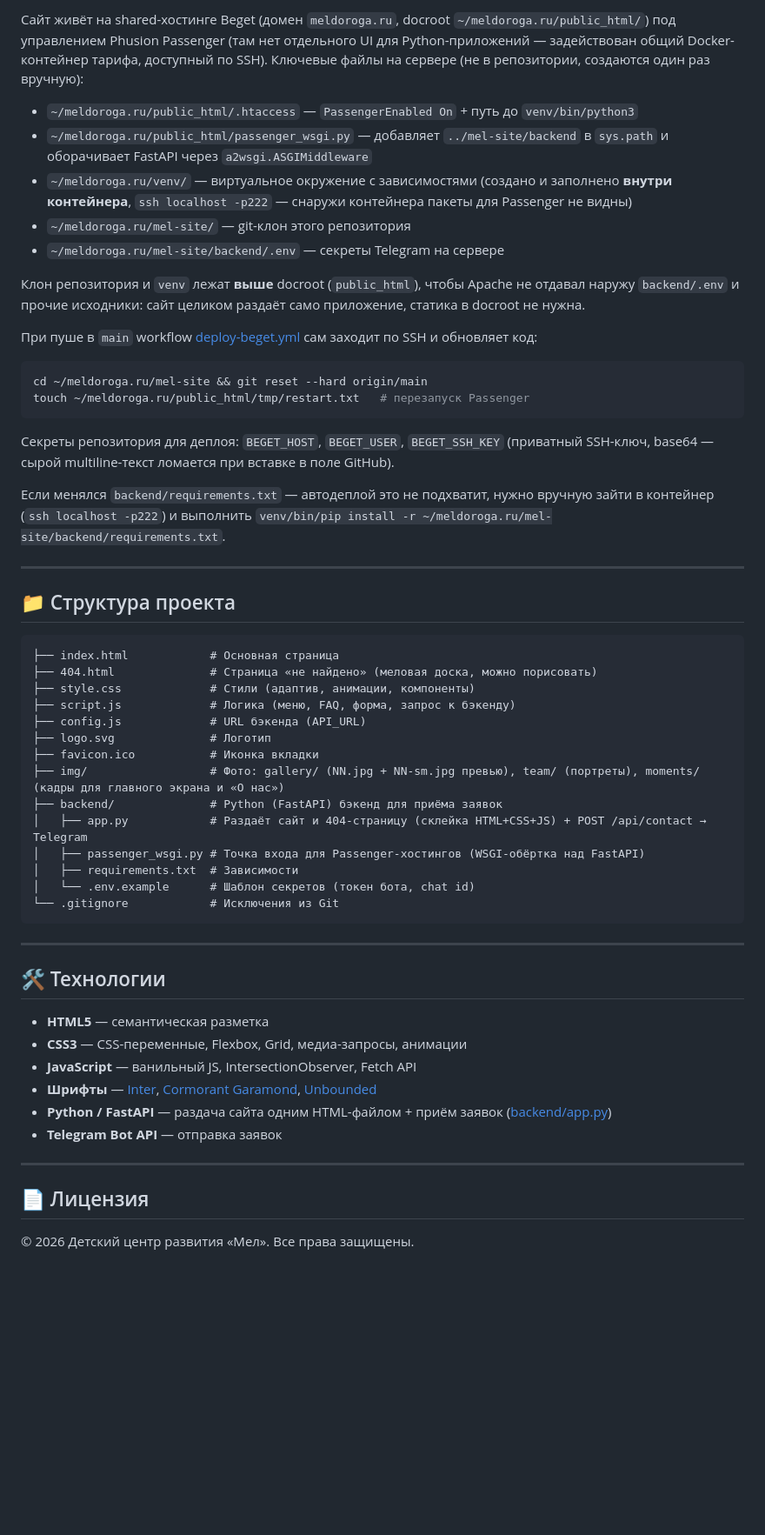
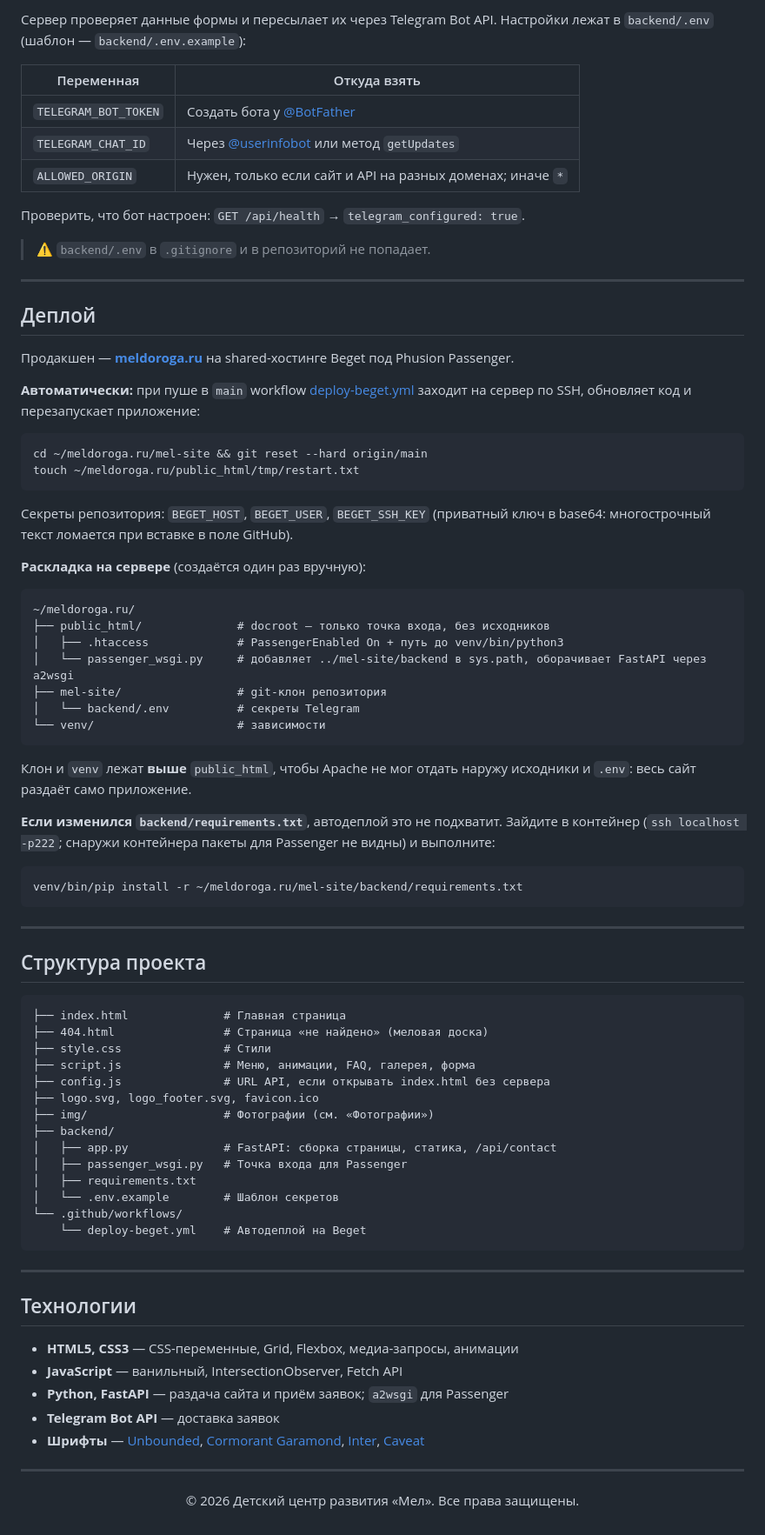
Before and after one commit to Yurko-v/Mel-logoped-site, a Markdown page: README.md, the part around one of its changes. Shown at 87% size. GitHub-like rendering; blank space fills up the shorter version.

Commit message:
Rework README and link to meldoroga.ru
Co-Authored-By: Claude Opus 5.5 <noreply@anthropic.com>

````diff
--- a/README.md
+++ b/README.md
@@ -78,59 +93,84 @@ python app.py
 
-Сайт живёт на shared-хостинге Beget (домен `meldoroga.ru`, docroot `~/meldoroga.ru/public_html/`) под управлением Phusion Passenger (там нет отдельного UI для Python-приложений — задействован общий Docker-контейнер тарифа, доступный по SSH). Ключевые файлы на сервере (не в репозитории, создаются один раз вручную):
+Сервер проверяет данные формы и пересылает их через Telegram Bot API. Настройки лежат в `backend/.env` (шаблон — `backend/.env.example`):
 
-- `~/meldoroga.ru/public_html/.htaccess` — `PassengerEnabled On` + путь до `venv/bin/python3`
-- `~/meldoroga.ru/public_html/passenger_wsgi.py` — добавляет `../mel-site/backend` в `sys.path` и оборачивает FastAPI через `a2wsgi.ASGIMiddleware`
-- `~/meldoroga.ru/venv/` — виртуальное окружение с зависимостями (создано и заполнено **внутри контейнера**, `ssh localhost -p222` — снаружи контейнера пакеты для Passenger не видны)
-- `~/meldoroga.ru/mel-site/` — git-клон этого репозитория
-- `~/meldoroga.ru/mel-site/backend/.env` — секреты Telegram на сервере
+| Переменная | Откуда взять |
+|---|---|
+| `TELEGRAM_BOT_TOKEN` | Создать бота у [@BotFather](https://t.me/BotFather) |
+| `TELEGRAM_CHAT_ID` | Через [@userinfobot](https://t.me/userinfobot) или метод `getUpdates` |
+| `ALLOWED_ORIGIN` | Нужен, только если сайт и API на разных доменах; иначе `*` |
 
-Клон репозитория и `venv` лежат **выше** docroot (`public_html`), чтобы Apache не отдавал наружу `backend/.env` и прочие исходники: сайт целиком раздаёт само приложение, статика в docroot не нужна.
+Проверить, что бот настроен: `GET /api/health` → `telegram_configured: true`.
 
-При пуше в `main` workflow [deploy-beget.yml](.github/workflows/deploy-beget.yml) сам заходит по SSH и обновляет код:
+> ⚠️ `backend/.env` в `.gitignore` и в репозиторий не попадает.
+
+---
+
+## Деплой
+
+Продакшен — **[meldoroga.ru](https://meldoroga.ru)** на shared-хостинге Beget под Phusion Passenger.
+
+**Автоматически:** при пуше в `main` workflow [deploy-beget.yml](.github/workflows/deploy-beget.yml) заходит на сервер по SSH, обновляет код и перезапускает приложение:
 
 ```bash
 cd ~/meldoroga.ru/mel-site && git reset --hard origin/main
-touch ~/meldoroga.ru/public_html/tmp/restart.txt   # перезапуск Passenger
+touch ~/meldoroga.ru/public_html/tmp/restart.txt
 ```
 
-Секреты репозитория для деплоя: `BEGET_HOST`, `BEGET_USER`, `BEGET_SSH_KEY` (приватный SSH-ключ, base64 — сырой multiline-текст ломается при вставке в поле GitHub).
+Секреты репозитория: `BEGET_HOST`, `BEGET_USER`, `BEGET_SSH_KEY` (приватный ключ в base64: многострочный текст ломается при вставке в поле GitHub).
 
-Если менялся `backend/requirements.txt` — автодеплой это не подхватит, нужно вручную зайти в контейнер (`ssh localhost -p222`) и выполнить `venv/bin/pip install -r ~/meldoroga.ru/mel-site/backend/requirements.txt`.
-
----
-
-## 📁 Структура проекта
+**Раскладка на сервере** (создаётся один раз вручную):
 
 ```
-├── index.html            # Основная страница
-├── 404.html              # Страница «не найдено» (меловая доска, можно порисовать)
-├── style.css             # Стили (адаптив, анимации, компоненты)
-├── script.js             # Логика (меню, FAQ, форма, запрос к бэкенду)
-├── config.js             # URL бэкенда (API_URL)
-├── logo.svg              # Логотип
-├── favicon.ico           # Иконка вкладки
-├── img/                  # Фото: gallery/ (NN.jpg + NN-sm.jpg превью), team/ (портреты), moments/ (кадры для главного экрана и «О нас»)
-├── backend/              # Python (FastAPI) бэкенд для приёма заявок
-│   ├── app.py            # Раздаёт сайт и 404-страницу (склейка HTML+CSS+JS) + POST /api/contact → Telegram
-│   ├── passenger_wsgi.py # Точка входа для Passenger-хостингов (WSGI-обёртка над FastAPI)
-│   ├── requirements.txt  # Зависимости
-│   └── .env.example      # Шаблон секретов (токен бота, chat id)
-└── .gitignore            # Исключения из Git
+~/meldoroga.ru/
+├── public_html/              # docroot — только точка входа, без исходников
+│   ├── .htaccess             # PassengerEnabled On + путь до venv/bin/python3
+│   └── passenger_wsgi.py     # добавляет ../mel-site/backend в sys.path, оборачивает FastAPI через a2wsgi
+├── mel-site/                 # git-клон репозитория
+│   └── backend/.env          # секреты Telegram
+└── venv/                     # зависимости
+```
+
+Клон и `venv` лежат **выше** `public_html`, чтобы Apache не мог отдать наружу исходники и `.env`: весь сайт раздаёт само приложение.
+
+**Если изменился `backend/requirements.txt`**, автодеплой это не подхватит. Зайдите в контейнер (`ssh localhost -p222`; снаружи контейнера пакеты для Passenger не видны) и выполните:
+
+```bash
+venv/bin/pip install -r ~/meldoroga.ru/mel-site/backend/requirements.txt
 ```
 
 ---
 
-## 🛠 Технологии
+## Структура проекта
 
-- **HTML5** — семантическая разметка
-- **CSS3** — CSS-переменные, Flexbox, Grid, медиа-запросы, анимации
-- **JavaScript** — ванильный JS, IntersectionObserver, Fetch API
-- **Шрифты** — [Inter](https://fonts.google.com/specimen/Inter), [Cormorant Garamond](https://fonts.google.com/specimen/Cormorant+Garamond), [Unbounded](https://fonts.google.com/specimen/Unbounded)
-- **Python / FastAPI** — раздача сайта одним HTML-файлом + приём заявок ([backend/app.py](backend/app.py))
-- **Telegram Bot API** — отправка заявок
+```
+├── index.html              # Главная страница
+├── 404.html                # Страница «не найдено» (меловая доска)
+├── style.css               # Стили
+├── script.js               # Меню, анимации, FAQ, галерея, форма
+├── config.js               # URL API, если открывать index.html без сервера
+├── logo.svg, logo_footer.svg, favicon.ico
+├── img/                    # Фотографии (см. «Фотографии»)
+├── backend/
+│   ├── app.py              # FastAPI: сборка страницы, статика, /api/contact
+│   ├── passenger_wsgi.py   # Точка входа для Passenger
+│   ├── requirements.txt
+│   └── .env.example        # Шаблон секретов
+└── .github/workflows/
+    └── deploy-beget.yml    # Автодеплой на Beget
+```
 
 ---
 
-## 📄 Лицензия
+## Технологии
+
+- **HTML5, CSS3** — CSS-переменные, Grid, Flexbox, медиа-запросы, анимации
+- **JavaScript** — ванильный, IntersectionObserver, Fetch API
+- **Python, FastAPI** — раздача сайта и приём заявок; `a2wsgi` для Passenger
+- **Telegram Bot API** — доставка заявок
+- **Шрифты** — [Unbounded](https://fonts.google.com/specimen/Unbounded), [Cormorant Garamond](https://fonts.google.com/specimen/Cormorant+Garamond), [Inter](https://fonts.google.com/specimen/Inter), [Caveat](https://fonts.google.com/specimen/Caveat)
+
+---
+
+<div align="center">
 
 © 2026 Детский центр развития «Мел». Все права защищены.
````
Also changed, not shown: other parts of README.md (+56 -39 lines).
